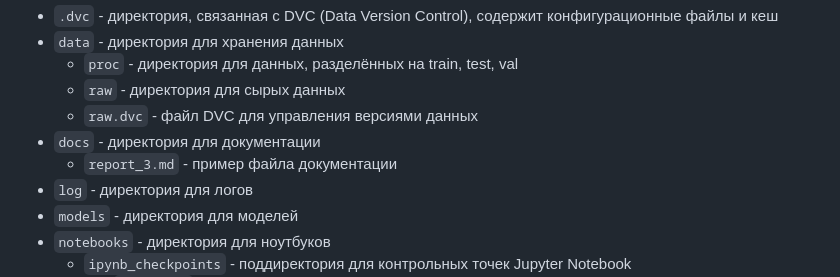
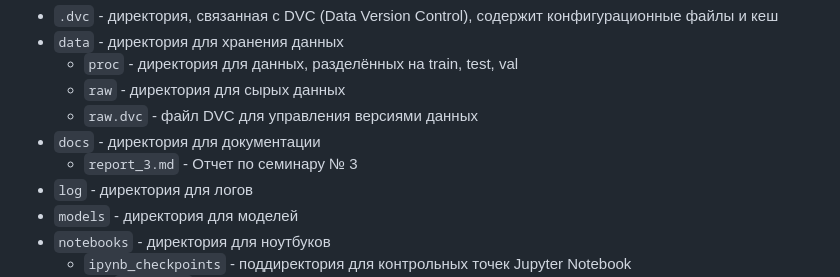
Before and after one commit to Lizochek/pabd24, a Markdown page: README.md, the part around the change. Drawn GitHub-style.

```diff
--- a/README.md
+++ b/README.md
@@ -72,7 +72,7 @@ pabd24
   - `raw` - директория для сырых данных
   - `raw.dvc` - файл DVC для управления версиями данных
 - `docs` - директория для документации
-  - `report_3.md` - пример файла документации
+  - `report_3.md` - Отчет по семинару № 3
 - `log` - директория для логов
 - `models` - директория для моделей
 - `notebooks` - директория для ноутбуков
```
